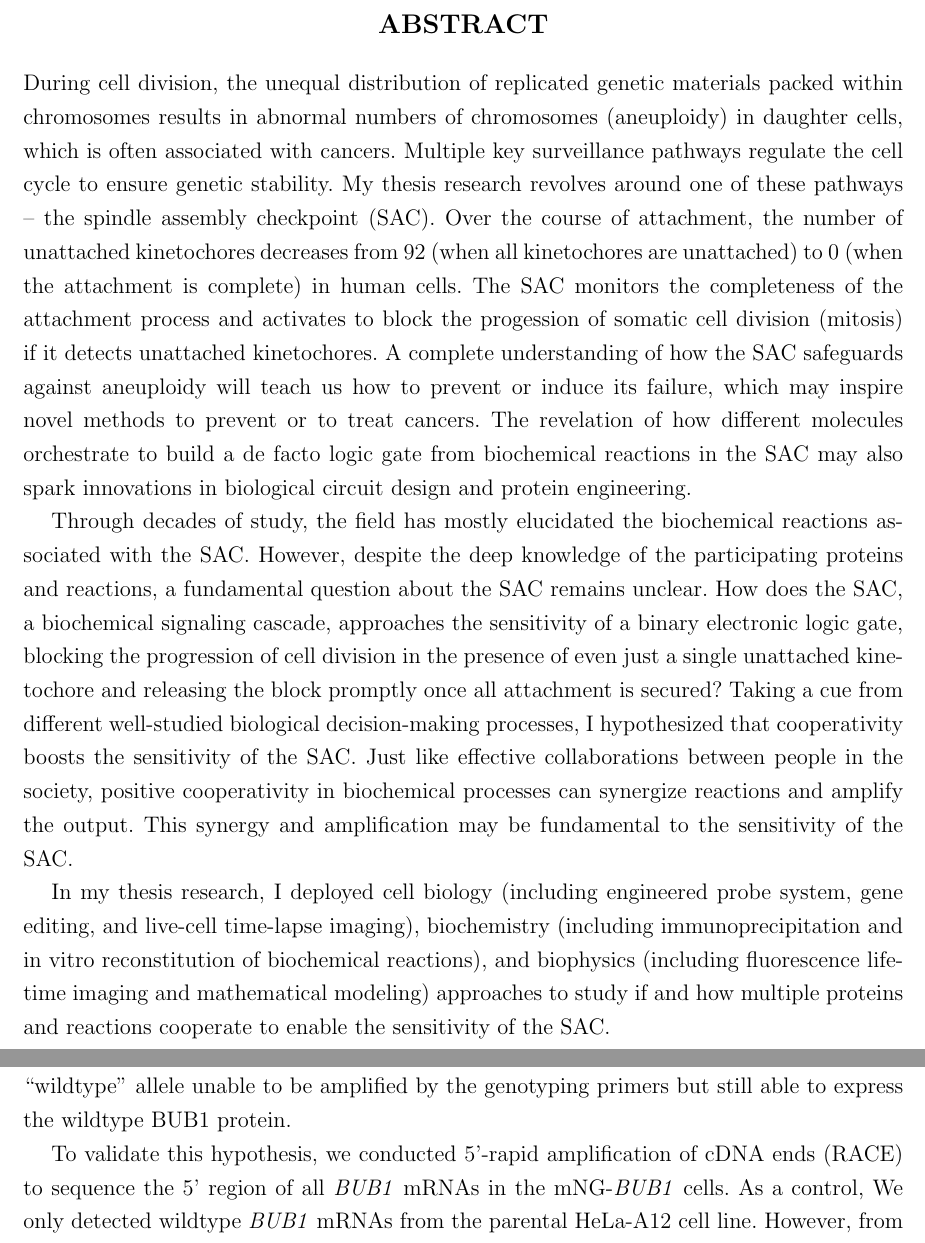
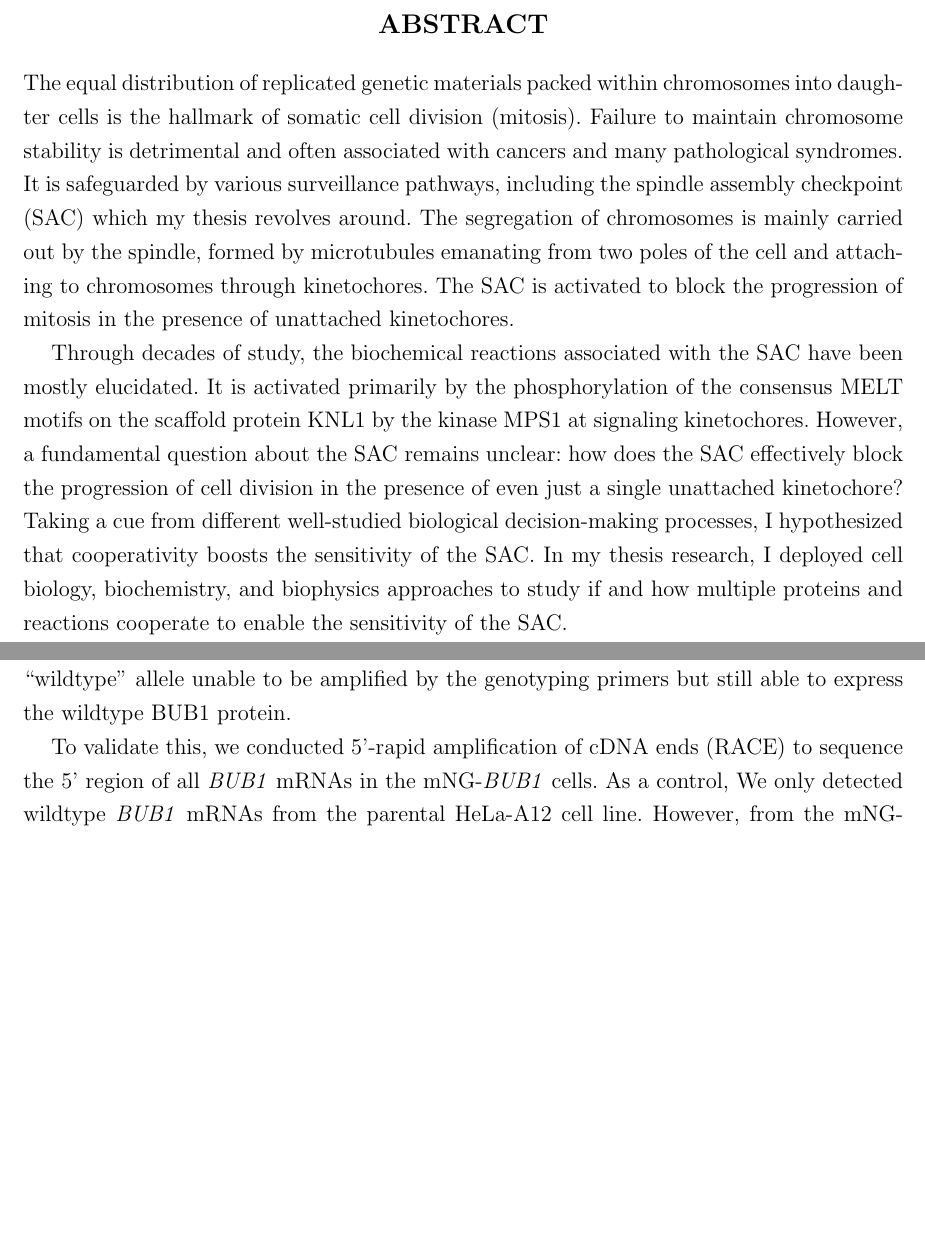
Before and after one commit to CreLox/PhDDissertation, a LaTeX thesis (main.tex, which reads chapters/chapter_3.tex, front_materials/abstract.tex): two parts of pages 12 and 36 of 79 before the commit and two parts of pages 12 and 35 of 78 after it, joined at a grey line, cut so that both start at the same text, the shorter picture padded with empty space. Compiled offline with pdfLaTeX.

Commit message:
Updates from Overleaf

```diff
--- a/chapters/chapter_3.tex
+++ b/chapters/chapter_3.tex
@@ -16,7 +16,7 @@ Therefore, we utilized CRISPR-Cas9-mediated genome editing to tag SAC genes \Lat
 
 Band intensities from immunoblotting (\myref{WBValidation}) and genotyping PCR (\myref{GenotypingValidation}) suggested that a half of \protein{BubR1} proteins in mitotic mNG-\gene{BubR1} cells and slightly over a half of \protein{Mad1} proteins in mitotic \gene{Mad1}-mNG cells were tagged with mNeonGreen. Our genotyping PCR revealed only one band corresponding to the edited mNG-\gene{Bub1} allele (\myref{GenotypingValidation}). However, immunoblotting using three different antibodies consistently revealed the coexistence of both mNG-tagged and wildtype \protein{Bub1} proteins in mitotic mNG-\gene{Bub1} cells (\myref{siBUB1,simNG-siBUB1}). We suspected that the double-strand break induced by Cas9 may have induced unexpected chromosomal rearrangement at the \gene{Bub1} locus, rendering the ``wildtype'' allele unable to be amplified by the genotyping primers but still able to express the wildtype \protein{Bub1} protein.
 
-To validate this hypothesis, we conducted 5'-rapid amplification of cDNA ends (RACE) to sequence the 5' region of all \gene{Bub1} mRNAs in the mNG-\gene{Bub1} cells. As a control, We only detected wildtype \gene{Bub1} mRNAs from the parental HeLa-A12 cell line. However, from the mNG-\gene{Bub1} cells, we identified both the mRNA translating into mNG-\protein{Bub1} as well as an mRNA that has an unexpected 5'-UTR (\myref{5RACE}). The open reading frame of this unexpected mRNA still encodes the wild-type \protein{Bub1} protein. The exact configuration of the probable chromosomal rearrangement is unknown because 5'-RACE can only reveal the sequence of the 5'-UTR but not where the genotyping primers are supposed to bind. Nonetheless, this likely explains why the genotyping primers could not amplify the ``wildtype'' allele.
+To validate this, we conducted 5'-rapid amplification of cDNA ends (RACE) to sequence the 5' region of all \gene{Bub1} mRNAs in the mNG-\gene{Bub1} cells. As a control, We only detected wildtype \gene{Bub1} mRNAs from the parental HeLa-A12 cell line. However, from the mNG-\gene{Bub1} cells, we identified both the mRNA translating into mNG-\protein{Bub1} as well as an mRNA that has an unexpected 5'-UTR (\myref{5RACE}). The open reading frame of this unexpected mRNA still encodes the wild-type \protein{Bub1} protein. The exact configuration of the probable chromosomal rearrangement is unknown because 5'-RACE can only reveal the sequence of the 5'-UTR but not where the genotyping primers are supposed to bind. Nonetheless, this likely explains why the genotyping primers could not amplify the ``wildtype'' allele.
 
 \begin{figure} [b!]
     \centering
--- a/front_materials/abstract.tex
+++ b/front_materials/abstract.tex
@@ -1,5 +1,4 @@
-During cell division, the unequal distribution of replicated genetic materials packed within chromosomes results in abnormal numbers of chromosomes (aneuploidy) in daughter cells, which is often associated with cancers. Multiple key surveillance pathways regulate the cell cycle to ensure genetic stability. My thesis research revolves around one of these pathways -- the spindle assembly checkpoint (SAC). Over the course of attachment, the number of unattached kinetochores decreases from 92 (when all kinetochores are unattached) to 0 (when the attachment is complete) in human cells. The SAC monitors the completeness of the attachment process and activates to block the progession of somatic cell division (mitosis) if it detects unattached kinetochores. A complete understanding of how the SAC safeguards against aneuploidy will teach us how to prevent or induce its failure, which may inspire novel methods to prevent or to treat cancers. The revelation of how different molecules orchestrate to build a de facto logic gate from biochemical reactions in the SAC may also spark innovations in biological circuit design and protein engineering.
+The equal distribution of replicated genetic materials packed within chromosomes into daughter cells is the hallmark of somatic cell division (mitosis). Failure to maintain chromosome stability is detrimental and often associated with cancers and many pathological syndromes. It is safeguarded by various surveillance pathways, including the spindle assembly checkpoint (SAC) which my thesis revolves around. The segregation of chromosomes is mainly carried out by the spindle, formed by microtubules emanating from two poles of the cell and attaching to chromosomes through kinetochores. The SAC is activated to block the progression of mitosis in the presence of unattached kinetochores.
 
-Through decades of study, the field has mostly elucidated the biochemical reactions associated with the SAC. However, despite the deep knowledge of the participating proteins and reactions, a fundamental question about the SAC remains unclear. How does the SAC, a biochemical signaling cascade, approaches the sensitivity of a binary electronic logic gate, blocking the progression of cell division in the presence of even just a single unattached kinetochore and releasing the block promptly once all attachment is secured? Taking a cue from different well-studied biological decision-making processes, I hypothesized that cooperativity boosts the sensitivity of the SAC. Just like effective collaborations between people in the society, positive cooperativity in biochemical processes can synergize reactions and amplify the output. This synergy and amplification may be fundamental to the sensitivity of the SAC.
+Through decades of study, the biochemical reactions associated with the SAC have been mostly elucidated. It is activated primarily by the phosphorylation of the consensus MELT motifs on the scaffold protein KNL1 by the kinase MPS1 at signaling kinetochores. However, a fundamental question about the SAC remains unclear: how does the SAC effectively block the progression of cell division in the presence of even just a single unattached kinetochore? Taking a cue from different well-studied biological decision-making processes, I hypothesized that cooperativity boosts the sensitivity of the SAC. In my thesis research, I deployed cell biology, biochemistry, and biophysics approaches to study if and how multiple proteins and reactions cooperate to enable the sensitivity of the SAC.
 
-In my thesis research, I deployed cell biology (including engineered probe system, gene editing, and live-cell time-lapse imaging), biochemistry (including immunoprecipitation and in vitro reconstitution of biochemical reactions), and biophysics (including fluorescence lifetime imaging and mathematical modeling) approaches to study if and how multiple proteins and reactions cooperate to enable the sensitivity of the SAC.
```
Also changed, not shown: chapters/chapter_1.tex (+5 -2 lines), chapters/chapter_5.tex (+2 -0 lines), chapters/chapter_3.tex (3 more changed lines), front_materials/abstract.tex (11 more changed lines).
